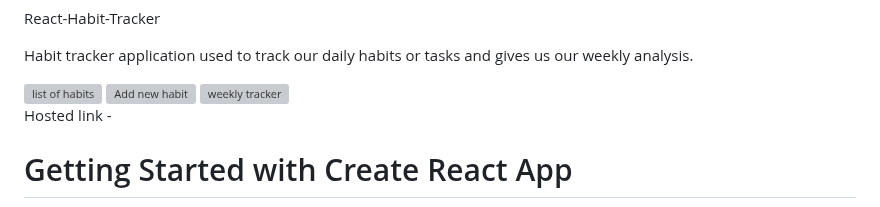
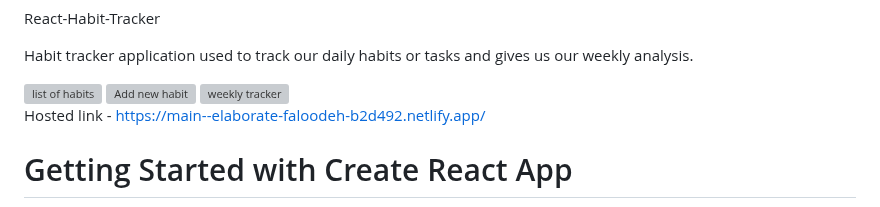
Before and after one commit to thebhaavesh007/react-habit-tracker, a Markdown page: README.md, the part around the change. Rendered like a GitHub page; grey boxes are pictures that could not be loaded.

```diff
--- a/README.md
+++ b/README.md
@@ -12,7 +12,7 @@ Habit tracker application used to track our daily habits or tasks and gives us o
 
 <img width="1440" alt="weekly tracker" src="https://user-images.githubusercontent.com/115941802/219392904-ec8aba97-00d7-4a7c-82da-d33d32019b8b.png">
 
-Hosted link -
+Hosted link -  https://main--elaborate-faloodeh-b2d492.netlify.app/
 
 # Getting Started with Create React App
 
```
